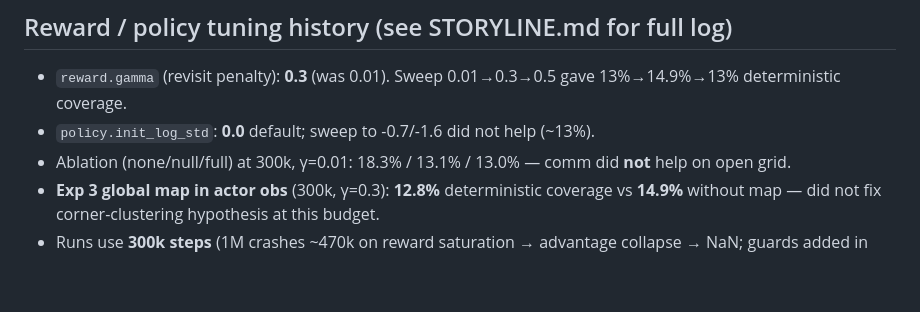
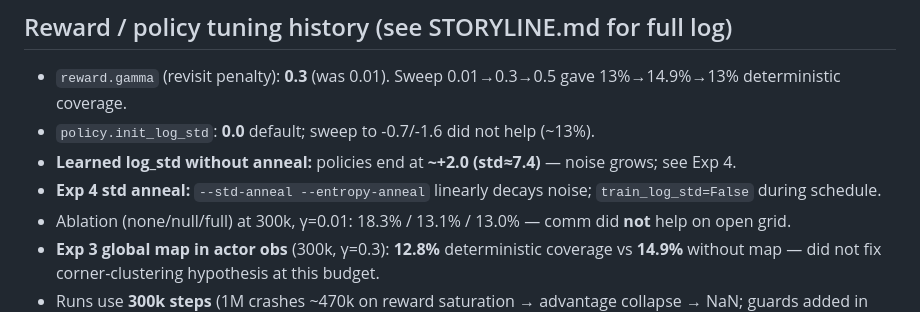
Before and after one commit to shreyasyellenki/SwarmSim, a Markdown page: agents.md, the part around the change. Rendered like a GitHub page; blank space fills up the shorter version.

Commit message:
Note log_std diagnostic and Exp 4 annealing in agents.md
Co-authored-by: Cursor <cursoragent@cursor.com>

```diff
--- a/agents.md
+++ b/agents.md
@@ -158,6 +158,8 @@ Each agent's observation = `[norm_pos(2), norm_vel(2), local_5x5(25), neighbor_r
 
 - `reward.gamma` (revisit penalty): **0.3** (was 0.01). Sweep 0.01→0.3→0.5 gave 13%→14.9%→13% deterministic coverage.
 - `policy.init_log_std`: **0.0** default; sweep to -0.7/-1.6 did not help (~13%).
+- **Learned log_std without anneal:** policies end at **~+2.0 (std≈7.4)** — noise grows; see Exp 4.
+- **Exp 4 std anneal:** `--std-anneal --entropy-anneal` linearly decays noise; `train_log_std=False` during schedule.
 - Ablation (none/null/full) at 300k, γ=0.01: 18.3% / 13.1% / 13.0% — comm did **not** help on open grid.
 - **Exp 3 global map in actor obs** (300k, γ=0.3): **12.8%** deterministic coverage vs **14.9%** without map — did not fix corner-clustering hypothesis at this budget.
 - Runs use **300k steps** (1M crashes ~470k on reward saturation → advantage collapse → NaN; guards added in ppo.py/train_swarm.py).
```
